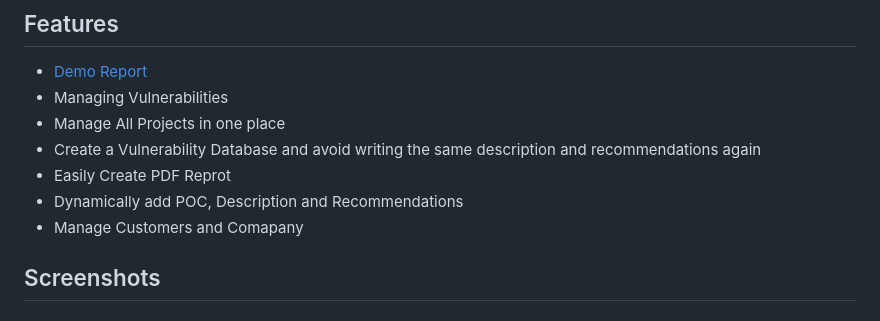
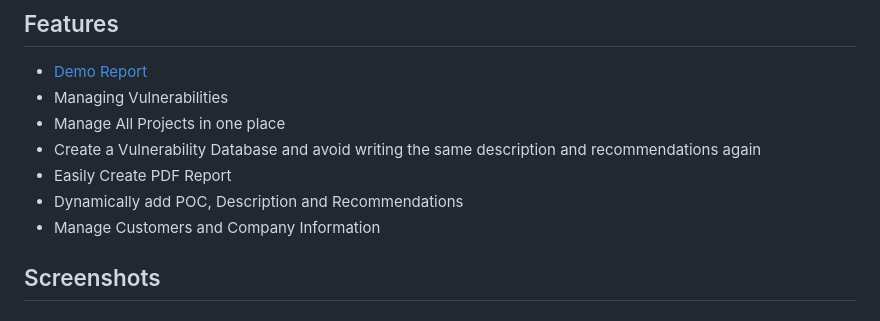
Before and after one commit to APTRS/APTRS, a Markdown page: README.md, the part around the change printed below. GitHub-like rendering.

Commit message:
Fixed some typos and grammar.
Updated README.me to fix some typos and grammar.

```diff
--- a/README.md
+++ b/README.md
@@ -73,9 +73,9 @@ Linux
 - Managing Vulnerabilities
 - Manage All Projects in one place
 - Create a Vulnerability Database and avoid writing the same description and recommendations again
-- Easily Create PDF Reprot
+- Easily Create PDF Report
 - Dynamically add POC, Description and Recommendations
-- Manage Customers and Comapany
+- Manage Customers and Company Information
 
 
 ## Screenshots
```
Also changed, not shown: other parts of README.md (+2 -2 lines).
